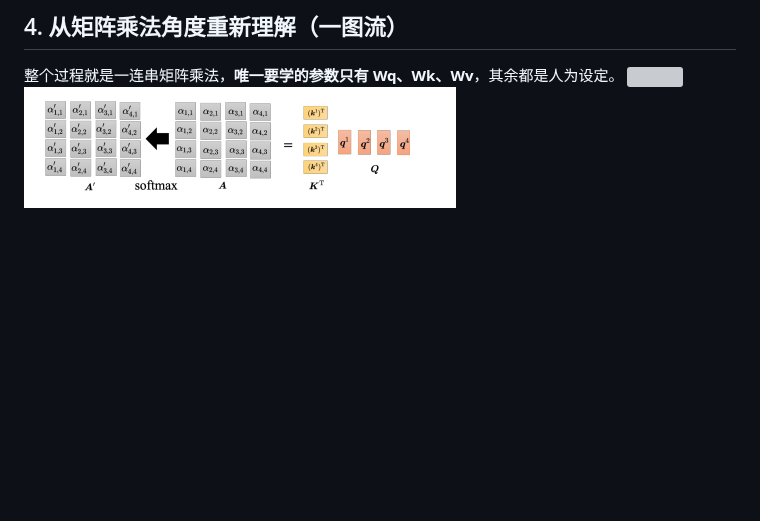
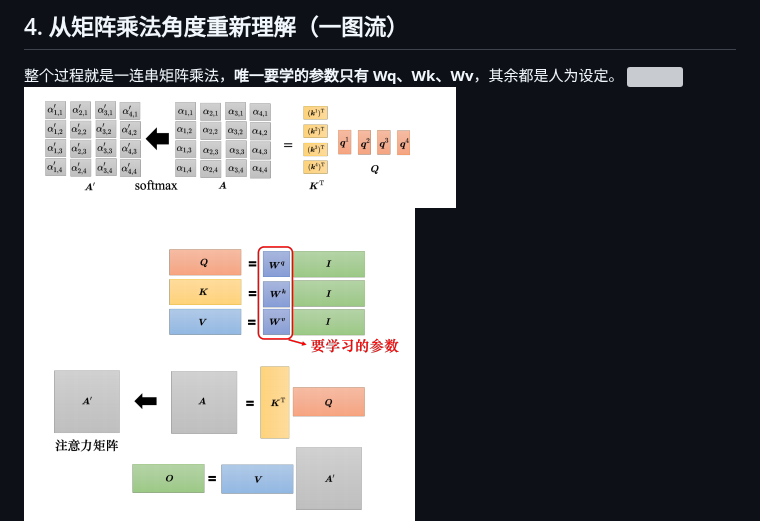
Before and after one commit to ziguiway/Graduate-Crawling, a Markdown page: notes/自注意力机制.md, the part around the change. GitHub-like rendering; pictures changed too: notes/assets/自注意力机制/file-20260713163117365.png (added); blank space fills up the shorter version; grey boxes are pictures that could not be loaded.

Commit message:
vault backup: 2026-07-13 16:33:20

````diff
--- a/notes/自注意力机制.md
+++ b/notes/自注意力机制.md
@@ -114,6 +114,7 @@ $$
 整个过程就是一连串矩阵乘法，**唯一要学的参数只有 Wq、Wk、Wv**，其余都是人为设定。
 ![](assets/自注意力机制/file-20260713133545982.png)
 ![](assets/自注意力机制/file-20260713133758264.png)
+![](assets/自注意力机制/file-20260713163117365.png)
 ![](assets/自注意力机制/file-20260713133659677.png)
 ```
 输入 I = [a¹ a² a³ a⁴]   （4 列拼成矩阵）
````
Also changed, not shown: 1 other file.
